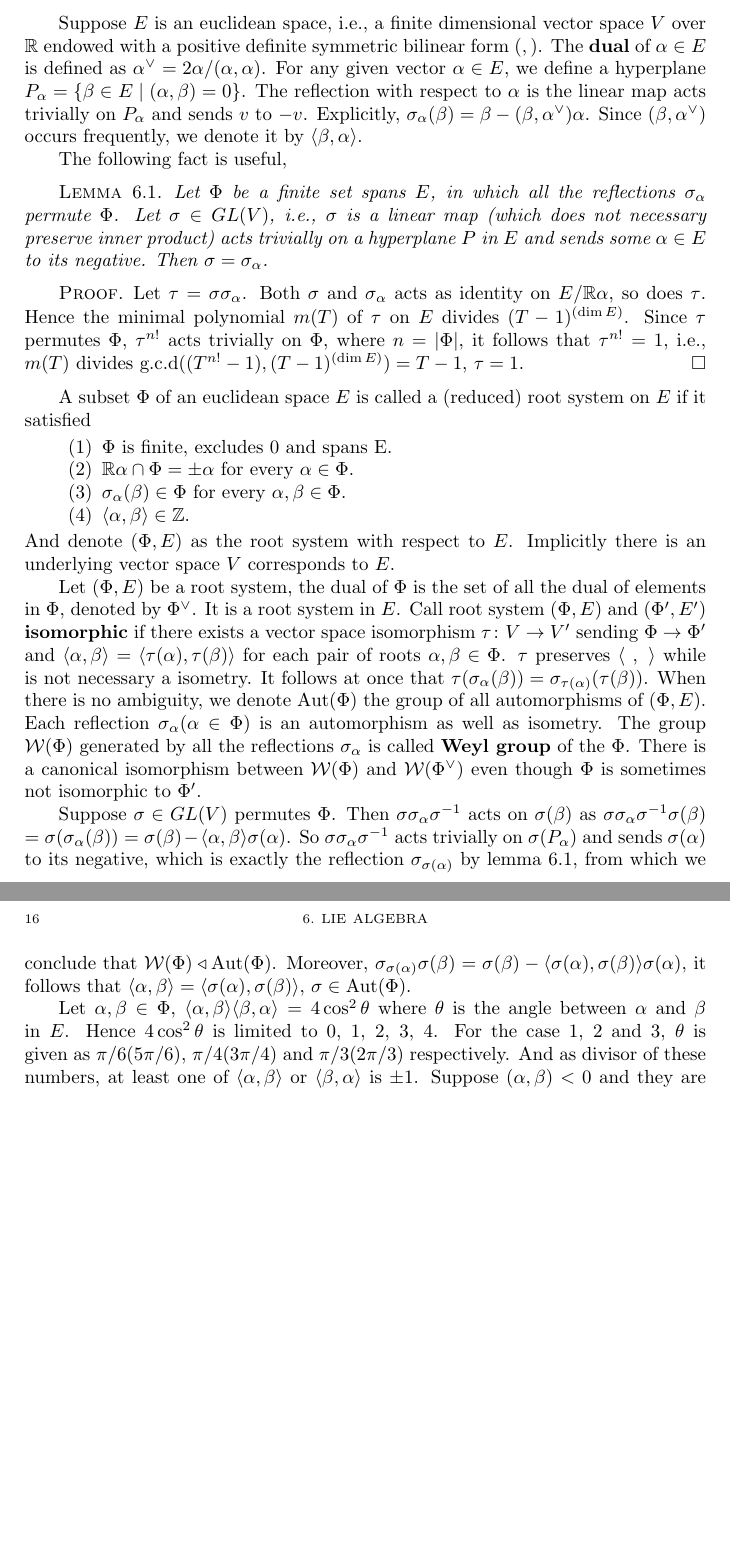
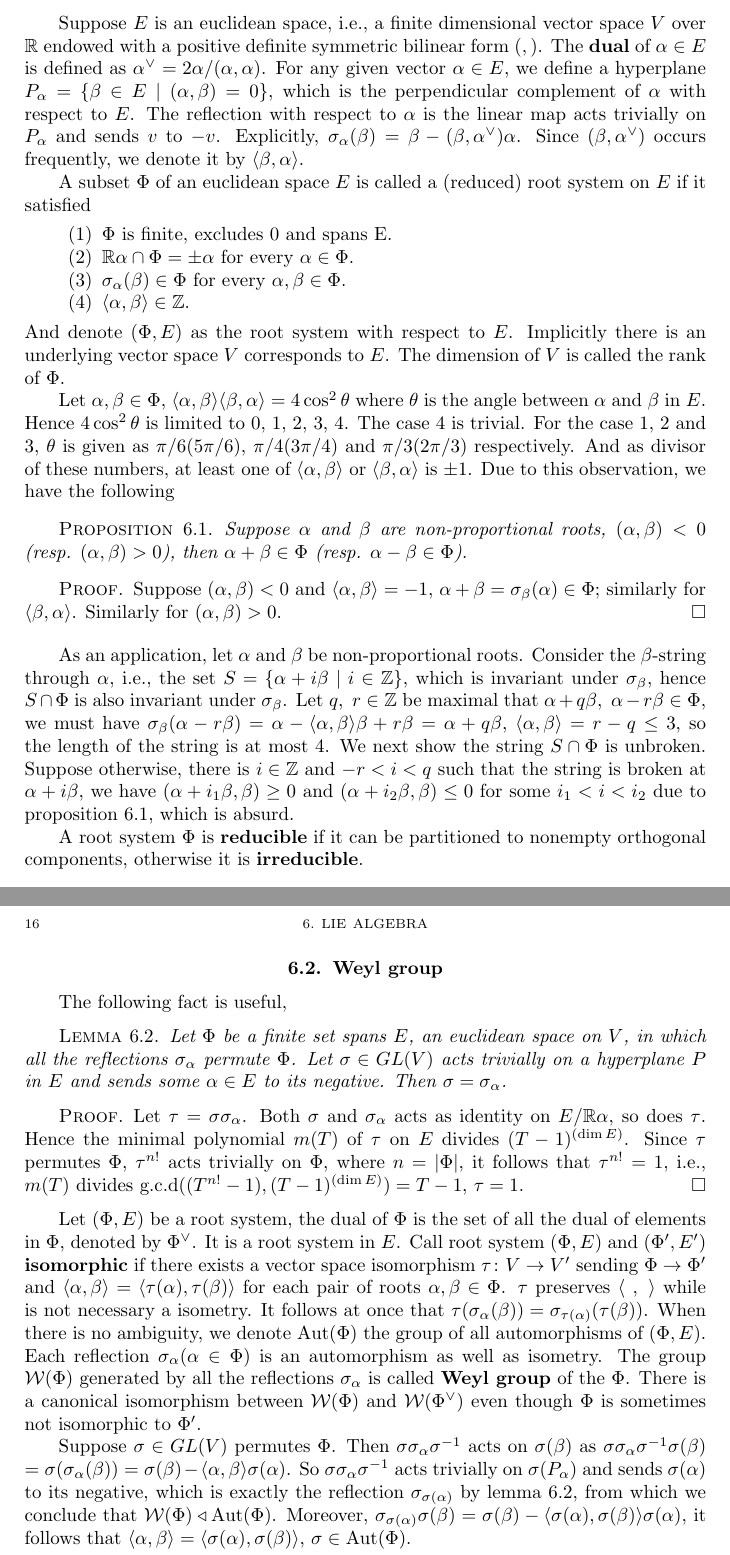
Before and after one commit to yuzijiangziyu/linear-algebra, a LaTeX thesis (amsbook-template.tex): two parts of pages 19 and 20 of 25, joined at a grey line, cut so that both start at the same text, the shorter picture padded with empty space. The pictures show the PDF file amsbook-template.pdf that the author committed with the source.

Commit message:
update lie algebra

```diff
--- a/amsbook-template.tex
+++ b/amsbook-template.tex
@@ -370,5 +371,5 @@ A subspace $W$ of $V$ is $\tau$-\emph{invariant} if $w^\tau \in W$ for every $w
 
 
 \section{Root system}
-Suppose $E$ is an euclidean space, i.e., a finite dimensional vector space $V$ over $\R$ endowed with a positive definite symmetric bilinear form $(,)$. The \textbf{dual} of $\alpha\in E$ is defined as $\alpha^\vee = 2\alpha/(\alpha, \alpha)$. For any given vector $\alpha\in E$, we define a hyperplane $P_\alpha = \{\beta\in E \mid (\alpha, \beta) = 0\}$. The reflection with respect to $\alpha$ is the linear map acts trivially on $P_\alpha$ and sends $v$ to $-v$. Explicitly, $\sigma_\alpha(\beta) = \beta - (\beta, \alpha^\vee)\alpha$. Since $(\beta, \alpha^\vee)$ occurs frequently, we denote it by $\cartan{\beta}{\alpha}$.
+Suppose $E$ is an euclidean space, i.e., a finite dimensional vector space $V$ over $\R$ endowed with a positive definite symmetric bilinear form $(,)$. The \textbf{dual} of $\alpha\in E$ is defined as $\alpha^\vee = 2\alpha/(\alpha, \alpha)$. For any given vector $\alpha\in E$, we define a hyperplane $P_\alpha = \{\beta\in E \mid (\alpha, \beta) = 0\}$, which is the perpendicular complement of $\alpha$ with respect to $E$. The reflection with respect to $\alpha$ is the linear map acts trivially on $P_\alpha$ and sends $v$ to $-v$. Explicitly, $\sigma_\alpha(\beta) = \beta - (\beta, \alpha^\vee)\alpha$. Since $(\beta, \alpha^\vee)$ occurs frequently, we denote it by $\cartan{\beta}{\alpha}$.
 
@@ -388,7 +382,33 @@ A subset $\Phi$ of an euclidean space $E$ is called a (reduced) root system on $
 	\item $\sigma_{\alpha}(\beta) \in \Phi$ for every $\alpha, \beta \in \Phi$.
 	\item $\cartan{\alpha}{\beta} \in \Z$.
 \end{enumerate}
-And denote $(\Phi, E)$ as the root system with respect to $E$. Implicitly there is an underlying vector space $V$ corresponds to $E$.
+And denote $(\Phi, E)$ as the root system with respect to $E$. Implicitly there is an underlying vector space $V$ corresponds to $E$. The dimension of $V$ is called the rank of $\Phi$.
+
+
+Let $\alpha, \beta\in\Phi$, $\cartan{\alpha}{\beta}\cartan{\beta}{\alpha} = 4\cos^2\theta$ where $\theta$ is the angle between $\alpha$ and $\beta$ in $E$. Hence $4\cos^2\theta$ is limited to 0, 1, 2, 3, 4. The case 4 is trivial. For the case 1, 2 and 3, $\theta$ is given as $\pi/6(5\pi/6)$, $\pi/4(3\pi/4)$ and $\pi/3(2\pi/3)$ respectively. And as divisor of these numbers, at least one of $\cartan{\alpha}{\beta}$ or $\cartan{\beta}{\alpha}$ is $\pm1$. Due to this observation, we have the following
+\begin{proposition}\label {6.1}
+Suppose $\alpha$ and $\beta$ are non-proportional roots, $(\alpha, \beta) < 0$ (resp. $(\alpha, \beta) > 0$), then $\alpha + \beta \in \Phi$ (resp. $\alpha - \beta \in \Phi$).
+\end{proposition}
+
+\begin{proof}
+	 Suppose $(\alpha, \beta) < 0$ and $\cartan{\alpha}{\beta} = -1$, $\alpha + \beta = \sigma_\beta(\alpha) \in \Phi$; similarly for $\cartan{\beta}{\alpha}$. Similarly for $(\alpha, \beta) > 0$.
+\end{proof}
+
+As an application, let $\alpha$ and $\beta$ be non-proportional roots. Consider the $\beta$-string through $\alpha$, i.e., the set $S = \{\alpha + i\beta\mid i\in \Z\}$, which is invariant under $\sigma_\beta$, hence $S\cap\Phi$ is also invariant under $\sigma_\beta$. Let $q,\ r\in\Z$ be maximal that $\alpha + q\beta, \ \alpha - r\beta \in \Phi$, we must have $\sigma_\beta(\alpha - r\beta) = \alpha - \cartan{\alpha}{\beta}\beta + r\beta = \alpha + q\beta$, $\cartan{\alpha}{\beta} = r - q \le 3$, so the length of the string is at most 4. We next show the string $S\cap\Phi$ is unbroken. Suppose otherwise, there is $i\in \Z$ and $-r < i < q$ such that the string is broken at $\alpha + i\beta$, we have $(\alpha + i_1\beta, \beta) \ge 0$ and $(\alpha + i_2\beta, \beta) \le 0$ for some $i_1 < i < i_2$ due to proposition \ref{6.1}, which is absurd.
+
+A root system $\Phi$ is \textbf{reducible} if it can be partitioned to nonempty orthogonal components, otherwise it is \textbf{irreducible}.
+
+
+\section{Weyl group}
+The following fact is useful,
+
+\begin{lemma}{\label{sdf}}
+	Let $\Phi$ be a finite set spans $E$, an euclidean space on $V$, in which all the reflections $\sigma_\alpha$ permute $\Phi$. Let $\sigma \in GL(V)$ acts trivially on a hyperplane $P$ in $E$ and sends some $\alpha\in E$ to its negative. Then $\sigma = \sigma_\alpha$.
+\end{lemma}
+\begin{proof}
+	Let $\tau = \sigma\sigma_\alpha$. Both $\sigma$ and $\sigma_\alpha$ acts as identity on $E/\R\alpha$, so does $\tau$. Hence the minimal polynomial $m(T)$ of $\tau$ on $E$ divides $(T - 1)^{(\dim E)}$. Since $\tau$ permutes $\Phi$, $\tau^{n!}$ acts trivially on $\Phi$, where $n = |\Phi|$, it follows that $\tau^{n!} = 1$, i.e., $m(T)$ divides $\text{g.c.d}((T^{n!} - 1), (T - 1)^{(\dim E)}) = T - 1$, $\tau = 1$.
+\end{proof}
+
 
 Let $(\Phi, E)$ be a root system, the dual of $\Phi$ is the set of all the dual of elements in $\Phi$, denoted by $\Phi^\vee$. It is a root system in $E$. Call root system $(\Phi, E)$ and $(\Phi', E')$ \textbf{isomorphic} if there exists a vector space isomorphism $\tau \colon V \to V'$ sending $\Phi \to \Phi'$ and  $\cartan{\alpha}{\beta} = \cartan{\tau(\alpha)}{\tau(\beta)}$ for each pair of roots $\alpha, \beta \in \Phi$. $\tau$ preserves $\langle \ ,\  \rangle$ while is not necessary a isometry. It follows at once that $\tau(\sigma_\alpha(\beta)) = \sigma_{\tau(\alpha)}(\tau(\beta))$. When there is no ambiguity, we denote $\Aut(\Phi)$ the group of all automorphisms of $(\Phi, E)$. Each reflection $\sigma_\alpha(\alpha\in\Phi)$ is an automorphism as well as isometry. The group $\W(\Phi)$ generated by all the reflections $\sigma_\alpha$ is called \textbf{Weyl group} of the $\Phi$. There is a canonical isomorphism between $\W(\Phi)$ and $\W(\Phi^\vee)$ even though $\Phi$ is sometimes not isomorphic to $\Phi'$.
 
```
Also changed, not shown: amsbook-template.pdf, amsbook-template.tex (11 more changed lines), 1 other file.
